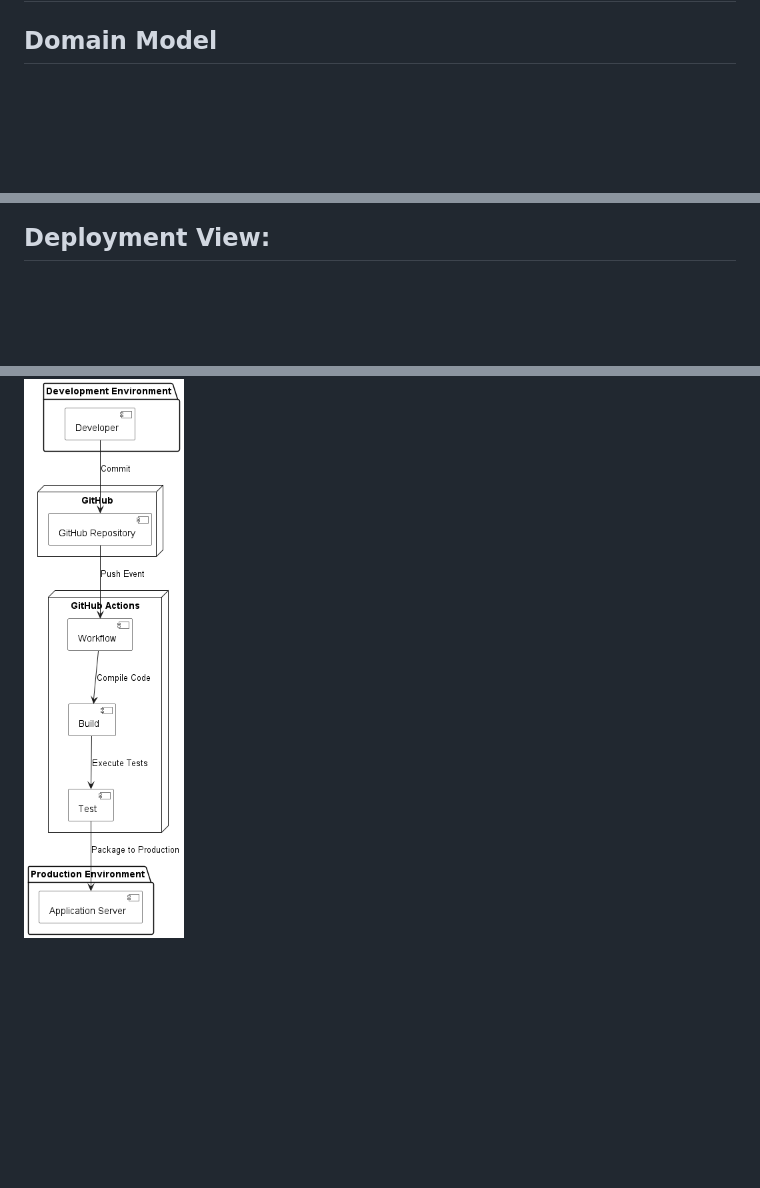
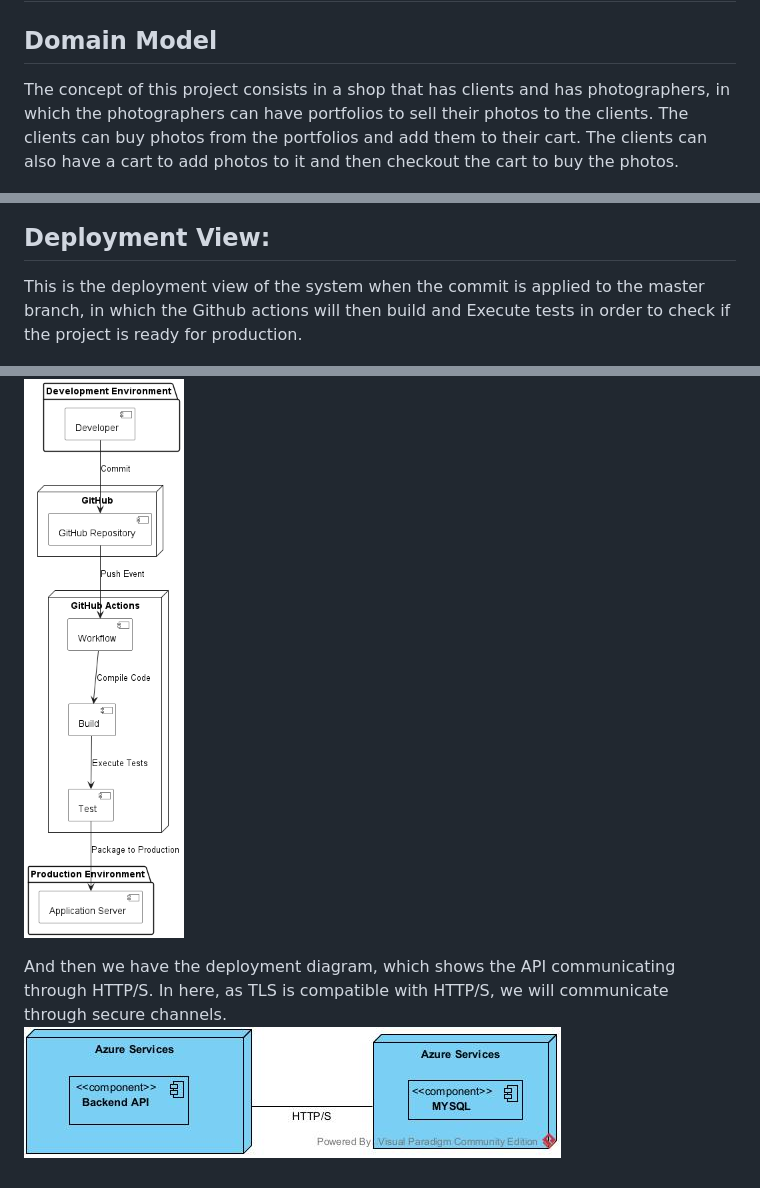
Before and after one commit to mei-desofs/desofs2024_M1D_2, a Markdown page: docs/Architecture.md, 3 parts joined by grey strips. Drawn GitHub-style; pictures changed too: docs/Deployment Diagram1.jpg (added); blank space fills up the shorter version.

```diff
--- a/docs/Architecture.md
+++ b/docs/Architecture.md
@@ -4,6 +4,7 @@
 
 ## Domain Model
 
+The concept of this project consists in a shop that has clients and has photographers, in which the photographers can have portfolios to sell their photos to the clients. The clients can buy photos from the portfolios and add them to their cart. The clients can also have a cart to add photos to it and then checkout the cart to buy the photos.
 
 ![Domain Model.jpg](Domain%20Model.jpg)
 
@@ -155,4 +156,10 @@ Also, the user needs to have specific requirements in order to login, such as th
 
 ## Deployment View:
 
+This is the deployment view of the system when the commit is applied to the master branch, in which the Github actions will then build and Execute tests in order to check if the project is ready for production.
+
 ![Deployment View](image/DeploymentView.png)
+
+And then we have the deployment diagram, which shows the API communicating through HTTP/S.
+In here, as TLS is compatible with HTTP/S, we will communicate through secure channels.
+![Deployment Diagram1.jpg](Deployment%20Diagram1.jpg)
```
Also changed, not shown: docs/AbuseCasesTestPlanning/ThreatModeling.md (+11 -9 lines).
